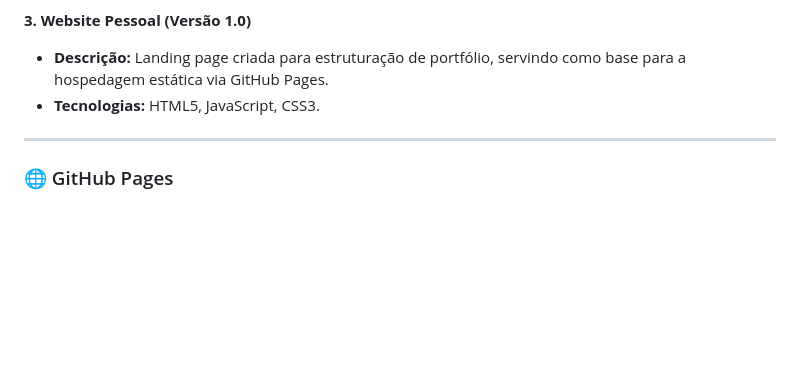
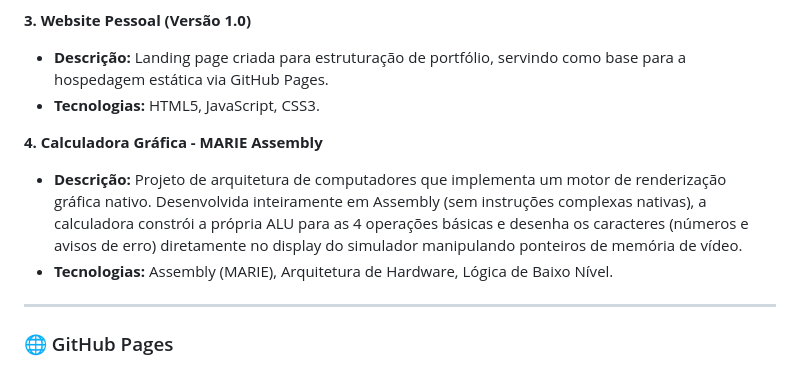
Before and after one commit to FlavioGabriel2030/github-pages, a Markdown page: README.md, the part around the change. GitHub-like rendering; blank space fills up the shorter version.

```diff
--- a/README.md
+++ b/README.md
@@ -29,6 +29,10 @@ Para facilitar a navegação e a compreensão da minha trajetória, os projetos
 * **Descrição:** Landing page criada para estruturação de portfólio, servindo como base para a hospedagem estática via GitHub Pages.
 * **Tecnologias:** HTML5, JavaScript, CSS3.
 
+**4. Calculadora Gráfica - MARIE Assembly**
+* **Descrição:** Projeto de arquitetura de computadores que implementa um motor de renderização gráfica nativo. Desenvolvida inteiramente em Assembly (sem instruções complexas nativas), a calculadora constrói a própria ALU para as 4 operações básicas e desenha os caracteres (números e avisos de erro) diretamente no display do simulador manipulando ponteiros de memória de vídeo.
+* **Tecnologias:** Assembly (MARIE), Arquitetura de Hardware, Lógica de Baixo Nível.
+
 ---
 
 ### 🌐 GitHub Pages
```
